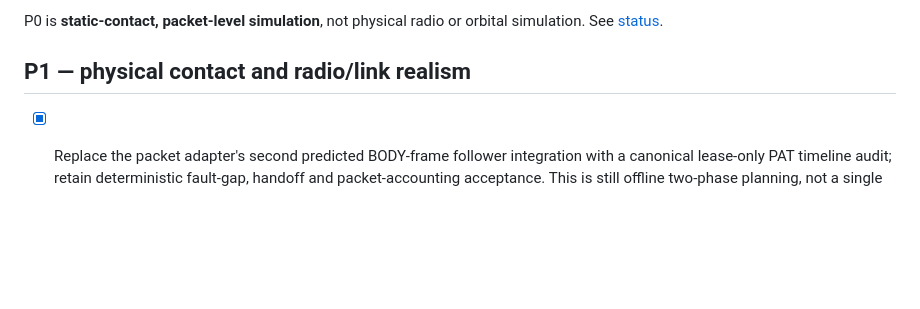
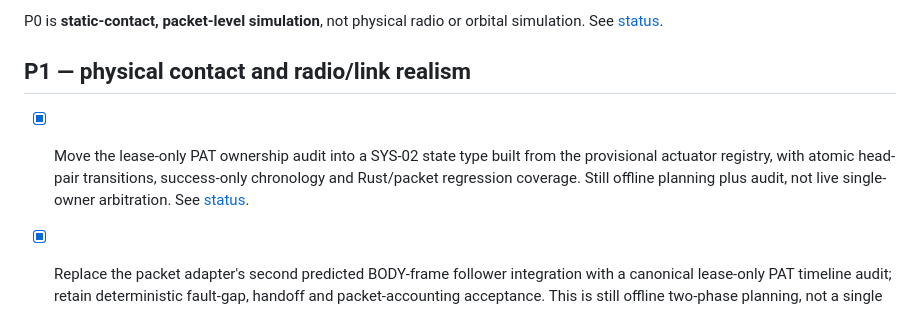
Before and after one commit to BestNathan/ntarlink, a Markdown page: docs/roadmap.md, the part around the change. GitHub-like rendering; blank space fills up the shorter version.

Commit message:
docs(pat): record SYS-02 lease audit ownership boundary

```diff
--- a/docs/roadmap.md
+++ b/docs/roadmap.md
@@ -14,6 +14,8 @@
 P0 is **static-contact, packet-level simulation**, not physical radio or orbital simulation. See [status](implementation-status.md).
 
 ## P1 — physical contact and radio/link realism
+
+- [x] Move the lease-only PAT ownership audit into a SYS-02 state type built from the provisional actuator registry, with atomic head-pair transitions, success-only chronology and Rust/packet regression coverage. Still offline planning plus audit, not live single-owner arbitration. See [status](implementation-status.md).
 
 - [x] Replace the packet adapter's second predicted BODY-frame follower integration with a canonical lease-only PAT timeline audit; retain deterministic fault-gap, handoff and packet-accounting acceptance. This is still offline two-phase planning, not a single live actuator/lease state owner. See [design](design/optical-body-frame-target-following.md).
 
```
